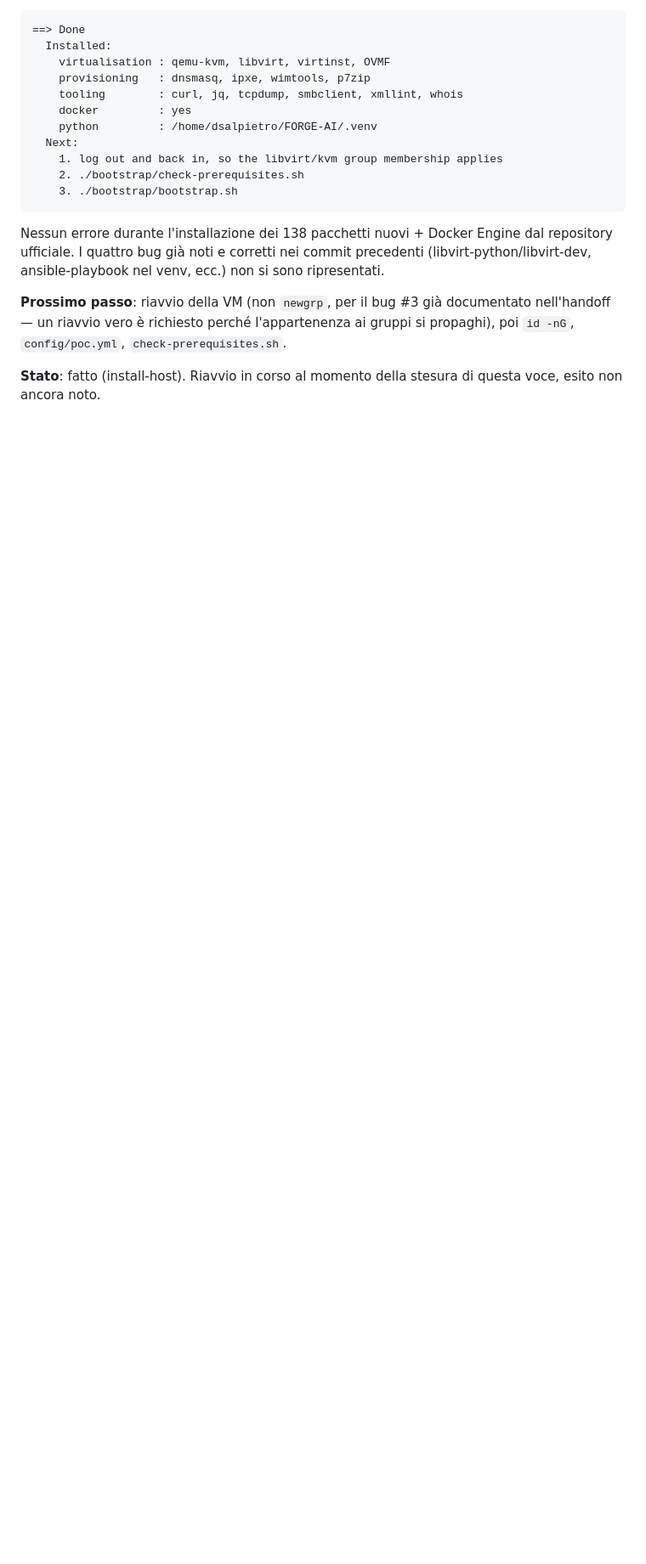
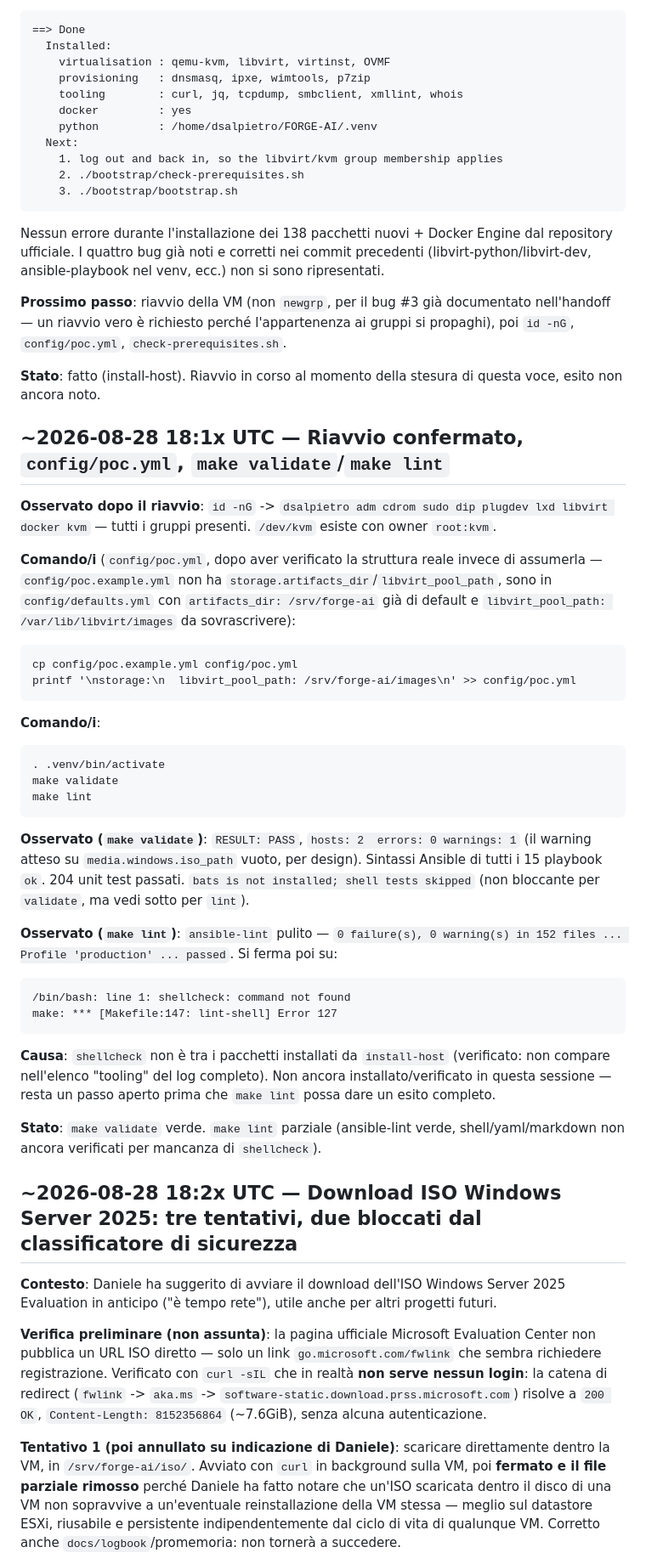
Before and after one commit to danielesalpietro/FORGE-AI, a Markdown page: docs/logbook/02-vm-outer-creazione-e-tentativi-autoinstall.md, the part around one of its changes. Shown at 85% size. GitHub-like rendering; blank space fills up the shorter version.

```diff
--- a/docs/logbook/02-vm-outer-creazione-e-tentativi-autoinstall.md
+++ b/docs/logbook/02-vm-outer-creazione-e-tentativi-autoinstall.md
@@ -796,3 +796,70 @@ l'appartenenza ai gruppi si propaghi), poi `id -nG`,
 
 **Stato**: fatto (install-host). Riavvio in corso al momento della
 stesura di questa voce, esito non ancora noto.
+
+## ~2026-08-28 18:1x UTC — Riavvio confermato, `config/poc.yml`, `make validate`/`make lint`
+
+**Osservato dopo il riavvio**: `id -nG` -> `dsalpietro adm cdrom sudo dip
+plugdev lxd libvirt docker kvm` — tutti i gruppi presenti. `/dev/kvm`
+esiste con owner `root:kvm`.
+
+**Comando/i** (`config/poc.yml`, dopo aver verificato la struttura reale
+invece di assumerla — `config/poc.example.yml` non ha
+`storage.artifacts_dir`/`libvirt_pool_path`, sono in `config/defaults.yml`
+con `artifacts_dir: /srv/forge-ai` già di default e
+`libvirt_pool_path: /var/lib/libvirt/images` da sovrascrivere):
+
+    cp config/poc.example.yml config/poc.yml
+    printf '\nstorage:\n  libvirt_pool_path: /srv/forge-ai/images\n' >> config/poc.yml
+
+**Comando/i**:
+
+    . .venv/bin/activate
+    make validate
+    make lint
+
+**Osservato (`make validate`)**: `RESULT: PASS`, `hosts: 2  errors: 0
+warnings: 1` (il warning atteso su `media.windows.iso_path` vuoto, per
+design). Sintassi Ansible di tutti i 15 playbook `ok`. 204 unit test
+passati. `bats is not installed; shell tests skipped` (non bloccante per
+`validate`, ma vedi sotto per `lint`).
+
+**Osservato (`make lint`)**: `ansible-lint` pulito — `0 failure(s), 0
+warning(s) in 152 files ... Profile 'production' ... passed`. Si ferma
+poi su:
+
+    /bin/bash: line 1: shellcheck: command not found
+    make: *** [Makefile:147: lint-shell] Error 127
+
+**Causa**: `shellcheck` non è tra i pacchetti installati da
+`install-host` (verificato: non compare nell'elenco "tooling" del log
+completo). Non ancora installato/verificato in questa sessione — resta
+un passo aperto prima che `make lint` possa dare un esito completo.
+
+**Stato**: `make validate` verde. `make lint` parziale (ansible-lint
+verde, shell/yaml/markdown non ancora verificati per mancanza di
+`shellcheck`).
+
+## ~2026-08-28 18:2x UTC — Download ISO Windows Server 2025: tre tentativi, due bloccati dal classificatore di sicurezza
+
+**Contesto**: Daniele ha suggerito di avviare il download dell'ISO
+Windows Server 2025 Evaluation in anticipo ("è tempo rete"), utile
+anche per altri progetti futuri.
+
+**Verifica preliminare (non assunta)**: la pagina ufficiale Microsoft
+Evaluation Center non pubblica un URL ISO diretto — solo un link
+`go.microsoft.com/fwlink` che sembra richiedere registrazione. Verificato
+con `curl -sIL` che in realtà **non serve nessun login**: la catena di
+redirect (`fwlink` -> `aka.ms` -> `software-static.download.prss.microsoft.com`)
+risolve a `200 OK`, `Content-Length: 8152356864` (~7.6GiB), senza alcuna
+autenticazione.
+
+**Tentativo 1 (poi annullato su indicazione di Daniele)**: scaricare
+direttamente dentro la VM, in `/srv/forge-ai/iso/`. Avviato con
+`curl` in background sulla VM, poi **fermato e il file parziale
+rimosso** perché Daniele ha fatto notare che un'ISO scaricata dentro il
+disco di una VM non sopravvive a un'eventuale reinstallazione della VM
+stessa — meglio sul datastore ESXi, riusabile e persistente
+indipendentemente dal ciclo di vita di qualunque VM. Corretto anche
+`docs/logbook`/promemoria: non tornerà a succedere.
+
```
Also changed, not shown: other parts of docs/logbook/02-vm-outer-creazione-e-tentativi-autoinstall.md (+47 -0 lines).
